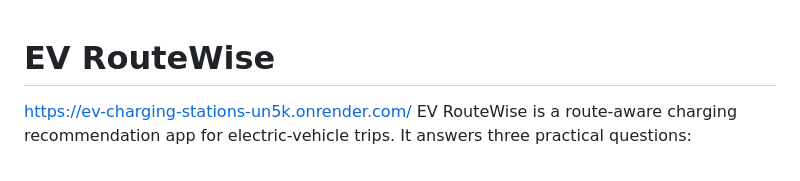
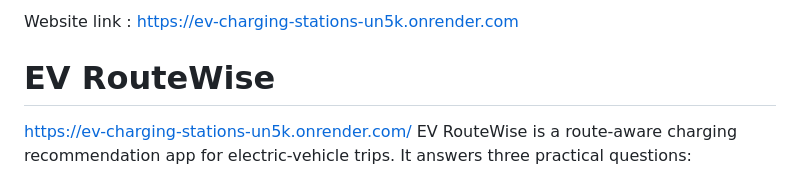
Before and after one commit to tamanna2311/EV-charging-stations, a Markdown page: README.md, the part around the change. Rendered like a GitHub page.

Commit message:
Add website link to README

```diff
--- a/README.md
+++ b/README.md
@@ -1,3 +1,5 @@
+Website link : https://ev-charging-stations-un5k.onrender.com
+
 # EV RouteWise
 https://ev-charging-stations-un5k.onrender.com/
 EV RouteWise is a route-aware charging recommendation app for electric-vehicle trips. It answers three practical questions:
```
